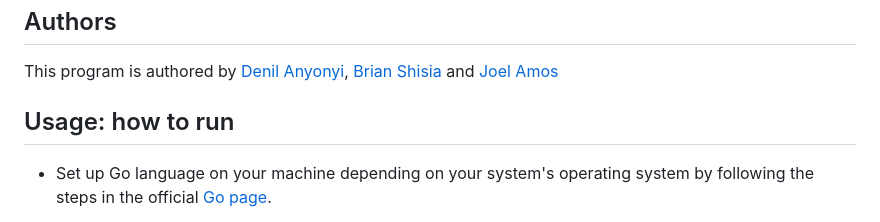
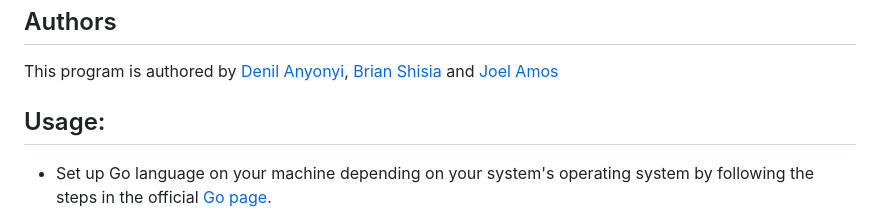
Before and after one commit to denilany/ascii-art-web, a Markdown page: README.md, the part around the change. Rendered like a GitHub page.

```diff
--- a/README.md
+++ b/README.md
@@ -10,7 +10,7 @@ This program is written in Go, HTML(Hypertext Markup Language), and styled using
 This program is authored by [Denil Anyonyi](https://learn.zone01kisumu.ke/git/danyonyi), [Brian Shisia](https://learn.zone01kisumu.ke/git/bshisia) and [Joel Amos](https://learn.zone01kisumu.ke/git/jamos)
 
 
-## Usage: how to run
+## Usage:
 
 * Set up Go language on your machine depending on your system's operating system by following the steps in the official [Go page](https://go.dev/doc/install).
 
```
